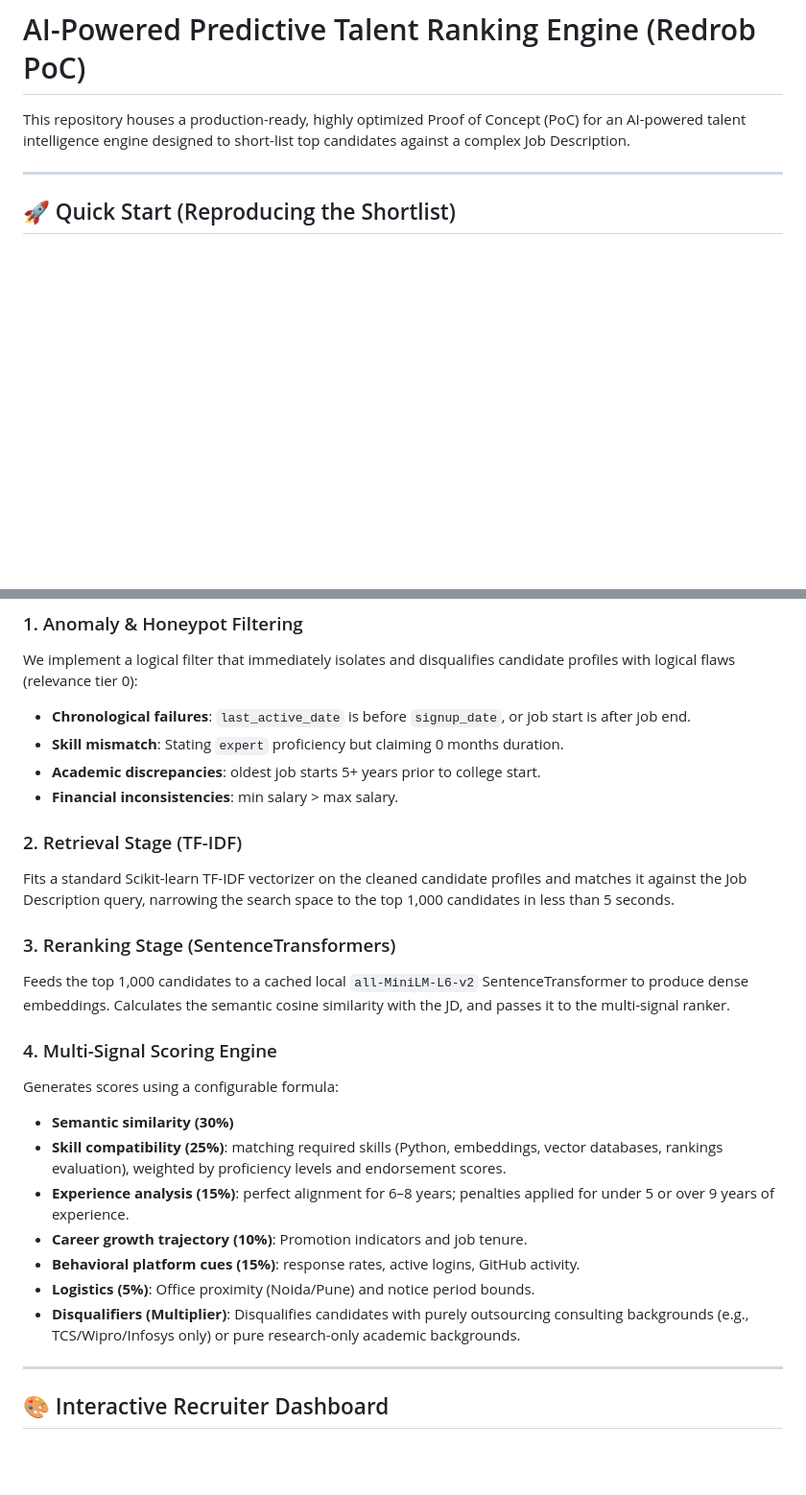
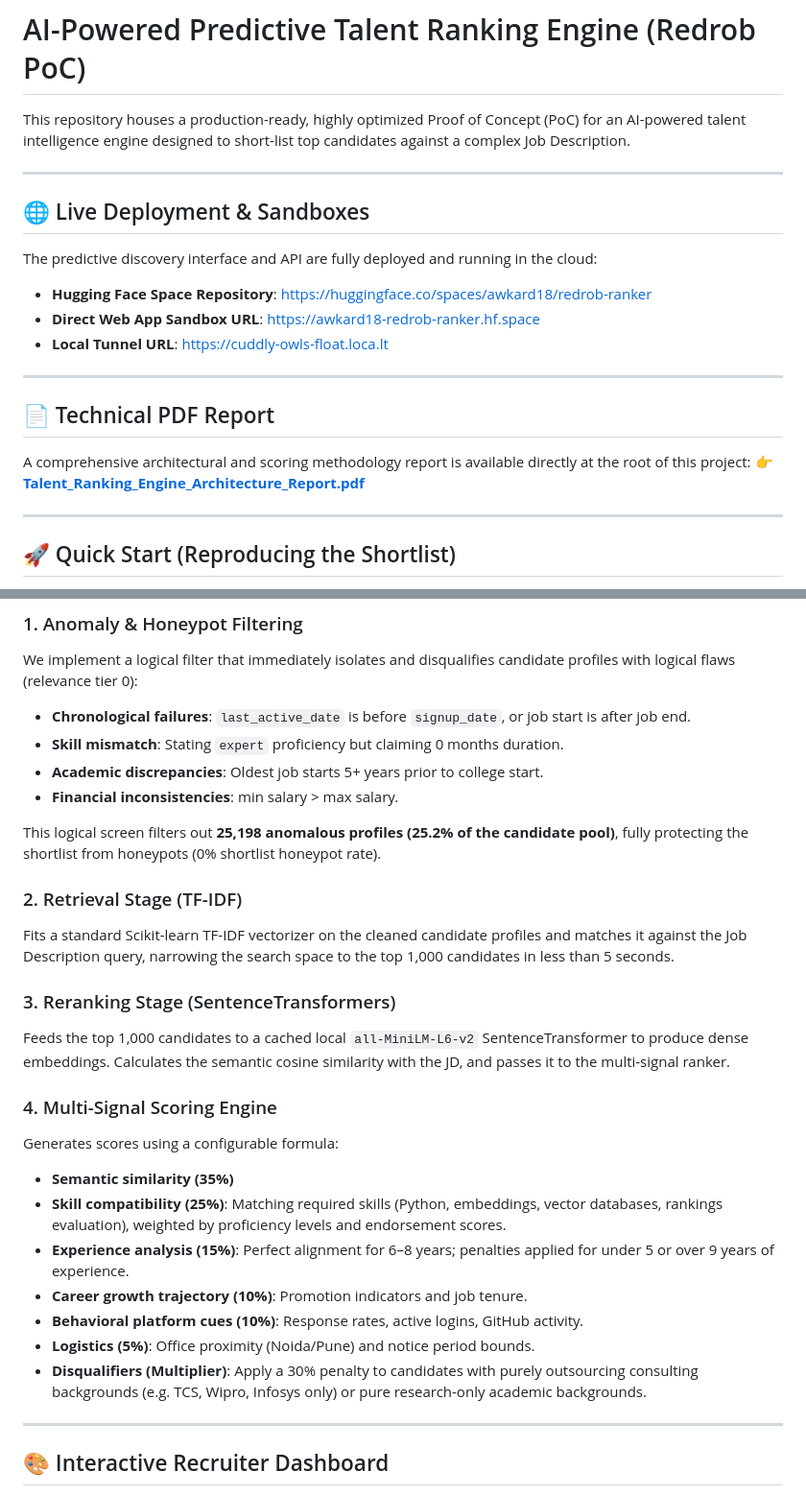
Before and after one commit to HarshitMendiratta-18/TalentRank, a Markdown page: README.md, 2 parts joined by grey strips. Shown at 96% size. GitHub-like rendering; blank space fills up the shorter version.

Commit message:
Improve README.md with deployment links and PDF report

```diff
--- a/README.md
+++ b/README.md
@@ -10,6 +10,22 @@ pinned: false
 # AI-Powered Predictive Talent Ranking Engine (Redrob PoC)
 
 This repository houses a production-ready, highly optimized Proof of Concept (PoC) for an AI-powered talent intelligence engine designed to short-list top candidates against a complex Job Description.
+
+---
+
+## 🌐 Live Deployment & Sandboxes
+
+The predictive discovery interface and API are fully deployed and running in the cloud:
+
+* **Hugging Face Space Repository**: [https://huggingface.co/spaces/awkard18/redrob-ranker](https://huggingface.co/spaces/awkard18/redrob-ranker)
+* **Direct Web App Sandbox URL**: [https://awkard18-redrob-ranker.hf.space](https://awkard18-redrob-ranker.hf.space)
+* **Local Tunnel URL**: [https://cuddly-owls-float.loca.lt](https://cuddly-owls-float.loca.lt)
+
+---
+
+## 📄 Technical PDF Report
+A comprehensive architectural and scoring methodology report is available directly at the root of this project:
+👉 **[Talent_Ranking_Engine_Architecture_Report.pdf](Talent_Ranking_Engine_Architecture_Report.pdf)**
 
 ---
 
@@ -57,8 +73,10 @@ graph TD
 We implement a logical filter that immediately isolates and disqualifies candidate profiles with logical flaws (relevance tier 0):
 - **Chronological failures**: `last_active_date` is before `signup_date`, or job start is after job end.
 - **Skill mismatch**: Stating `expert` proficiency but claiming 0 months duration.
-- **Academic discrepancies**: oldest job starts 5+ years prior to college start.
+- **Academic discrepancies**: Oldest job starts 5+ years prior to college start.
 - **Financial inconsistencies**: min salary > max salary.
+
+This logical screen filters out **25,198 anomalous profiles (25.2% of the candidate pool)**, fully protecting the shortlist from honeypots (0% shortlist honeypot rate).
 
 ### 2. Retrieval Stage (TF-IDF)
 Fits a standard Scikit-learn TF-IDF vectorizer on the cleaned candidate profiles and matches it against the Job Description query, narrowing the search space to the top 1,000 candidates in less than 5 seconds.
@@ -68,13 +86,13 @@ Feeds the top 1,000 candidates to a cached local `all-MiniLM-L6-v2` SentenceTran
 
 ### 4. Multi-Signal Scoring Engine
 Generates scores using a configurable formula:
-- **Semantic similarity (30%)**
-- **Skill compatibility (25%)**: matching required skills (Python, embeddings, vector databases, rankings evaluation), weighted by proficiency levels and endorsement scores.
-- **Experience analysis (15%)**: perfect alignment for 6–8 years; penalties applied for under 5 or over 9 years of experience.
+- **Semantic similarity (35%)**
+- **Skill compatibility (25%)**: Matching required skills (Python, embeddings, vector databases, rankings evaluation), weighted by proficiency levels and endorsement scores.
+- **Experience analysis (15%)**: Perfect alignment for 6–8 years; penalties applied for under 5 or over 9 years of experience.
 - **Career growth trajectory (10%)**: Promotion indicators and job tenure.
-- **Behavioral platform cues (15%)**: response rates, active logins, GitHub activity.
+- **Behavioral platform cues (10%)**: Response rates, active logins, GitHub activity.
 - **Logistics (5%)**: Office proximity (Noida/Pune) and notice period bounds.
-- **Disqualifiers (Multiplier)**: Disqualifies candidates with purely outsourcing consulting backgrounds (e.g., TCS/Wipro/Infosys only) or pure research-only academic backgrounds.
+- **Disqualifiers (Multiplier)**: Apply a 30% penalty to candidates with purely outsourcing consulting backgrounds (e.g. TCS, Wipro, Infosys only) or pure research-only academic backgrounds.
 
 ---
 
```
